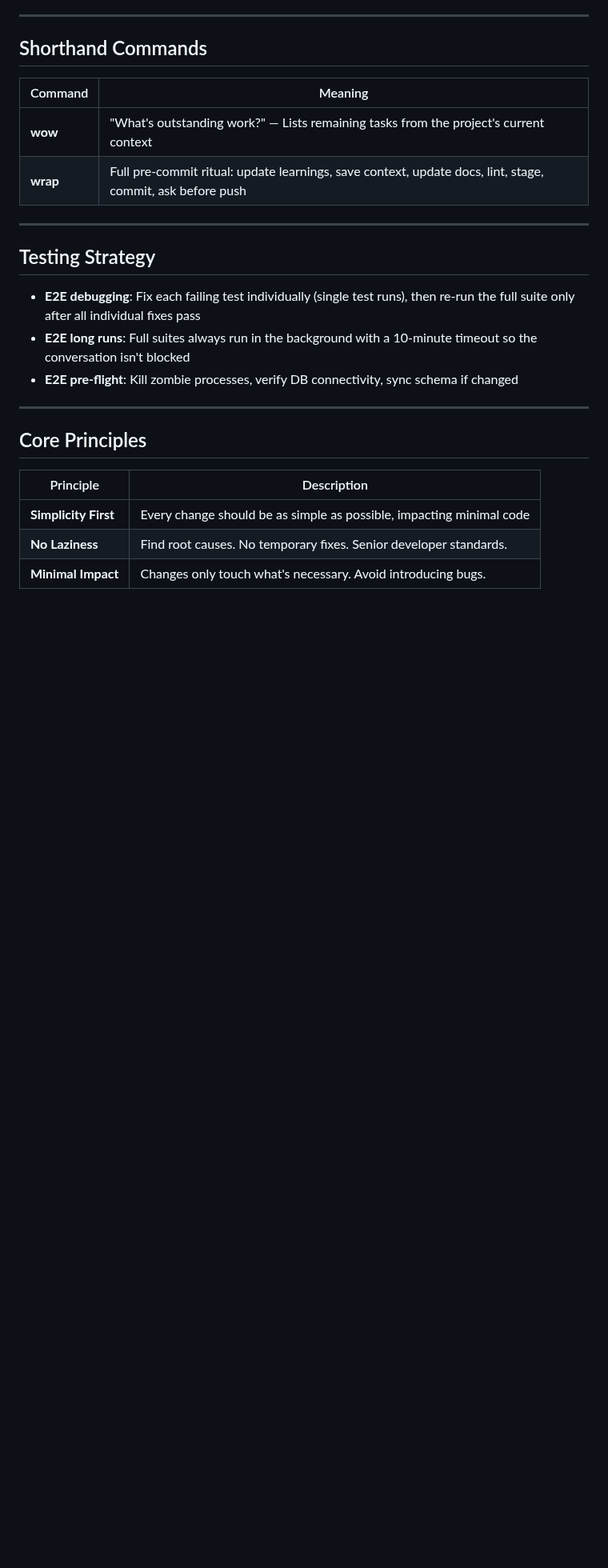
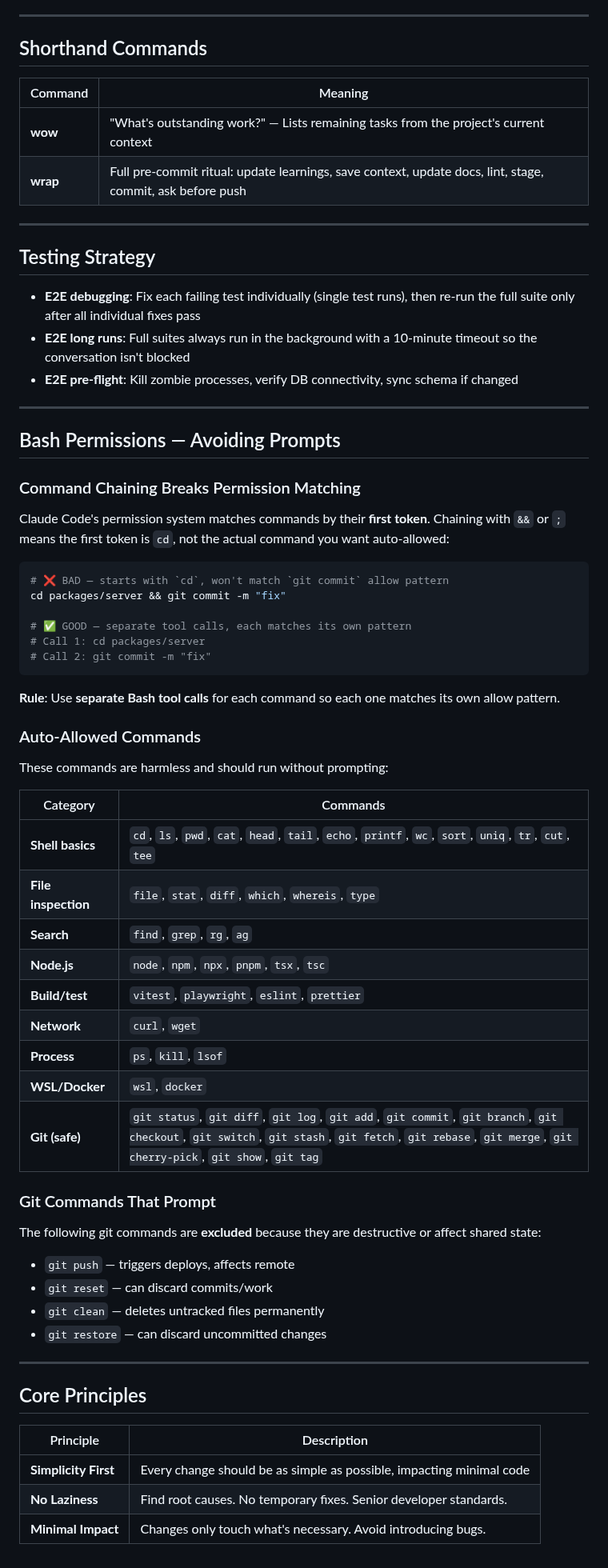
Before and after one commit to forge-arcana/forge, a Markdown page: code/claude-code-rules.md, the part around the change. Shown at 80% size. Drawn GitHub-style; blank space fills up the shorter version.

Commit message:
Add bash permission rules to claude-code-rules.md
Document command chaining pitfall, auto-allowed commands table,
and destructive git commands that require user confirmation.

Co-Authored-By: Claude Opus 4.6 <noreply@anthropic.com>

````diff
--- a/code/claude-code-rules.md
+++ b/code/claude-code-rules.md
@@ -101,6 +101,50 @@ No separate task/context/todo files are created in the repo — everything lives
 
 ---
 
+## Bash Permissions — Avoiding Prompts
+
+### Command Chaining Breaks Permission Matching
+
+Claude Code's permission system matches commands by their **first token**. Chaining with `&&` or `;` means the first token is `cd`, not the actual command you want auto-allowed:
+
+```bash
+# ❌ BAD — starts with `cd`, won't match `git commit` allow pattern
+cd packages/server && git commit -m "fix"
+
+# ✅ GOOD — separate tool calls, each matches its own pattern
+# Call 1: cd packages/server
+# Call 2: git commit -m "fix"
+```
+
+**Rule**: Use **separate Bash tool calls** for each command so each one matches its own allow pattern.
+
+### Auto-Allowed Commands
+
+These commands are harmless and should run without prompting:
+
+| Category | Commands |
+|----------|----------|
+| **Shell basics** | `cd`, `ls`, `pwd`, `cat`, `head`, `tail`, `echo`, `printf`, `wc`, `sort`, `uniq`, `tr`, `cut`, `tee` |
+| **File inspection** | `file`, `stat`, `diff`, `which`, `whereis`, `type` |
+| **Search** | `find`, `grep`, `rg`, `ag` |
+| **Node.js** | `node`, `npm`, `npx`, `pnpm`, `tsx`, `tsc` |
+| **Build/test** | `vitest`, `playwright`, `eslint`, `prettier` |
+| **Network** | `curl`, `wget` |
+| **Process** | `ps`, `kill`, `lsof` |
+| **WSL/Docker** | `wsl`, `docker` |
+| **Git (safe)** | `git status`, `git diff`, `git log`, `git add`, `git commit`, `git branch`, `git checkout`, `git switch`, `git stash`, `git fetch`, `git rebase`, `git merge`, `git cherry-pick`, `git show`, `git tag` |
+
+### Git Commands That Prompt
+
+The following git commands are **excluded** because they are destructive or affect shared state:
+
+- `git push` — triggers deploys, affects remote
+- `git reset` — can discard commits/work
+- `git clean` — deletes untracked files permanently
+- `git restore` — can discard uncommitted changes
+
+---
+
 ## Core Principles
 
 | Principle | Description |
````
